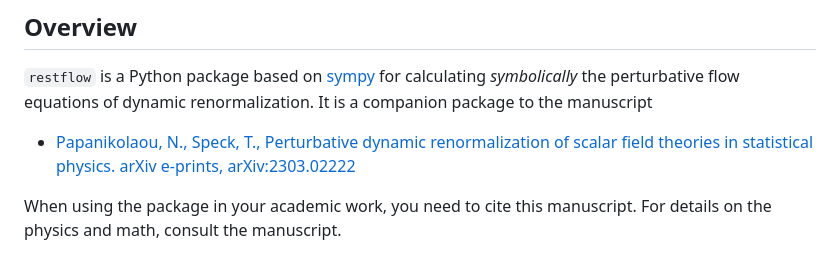
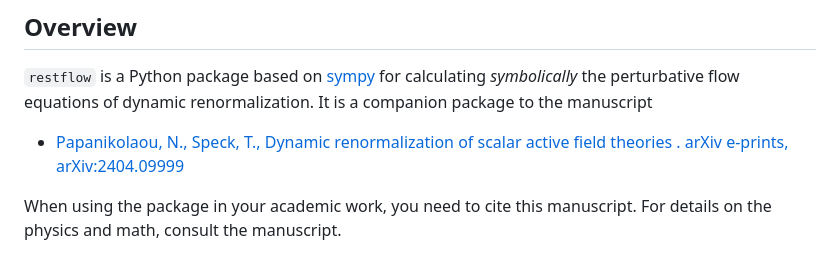
Before and after one commit to us-itp4/restflow, a Markdown page: README.md, the part around the change. GitHub-like rendering.

Commit message:
Update arxiv link

```diff
--- a/README.md
+++ b/README.md
@@ -8,7 +8,8 @@
 
 `restflow` is a Python package based on [sympy](https://www.sympy.org/) for calculating _symbolically_ the perturbative flow equations of dynamic renormalization. It is a companion package to the manuscript
 
-- [Papanikolaou, N., Speck, T., Perturbative dynamic renormalization of scalar field theories in statistical physics. arXiv e-prints, arXiv:2303.02222](https://arxiv.org/abs/2303.02222)
+- [Papanikolaou, N., Speck, T., Dynamic renormalization of scalar active field theories
+. arXiv e-prints, arXiv:2404.09999](https://arxiv.org/abs/2404.09999)
 
 When using the package in your academic work, you need to cite this manuscript. For details on the physics and math, consult the manuscript.
 
```
